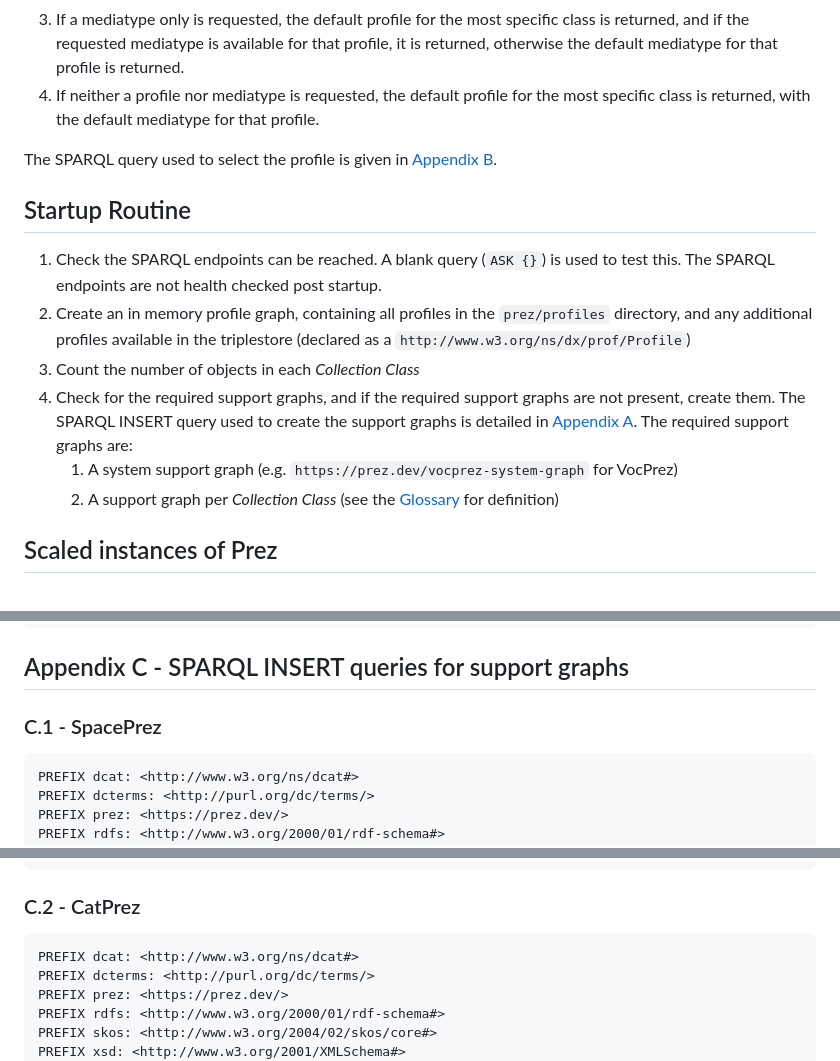
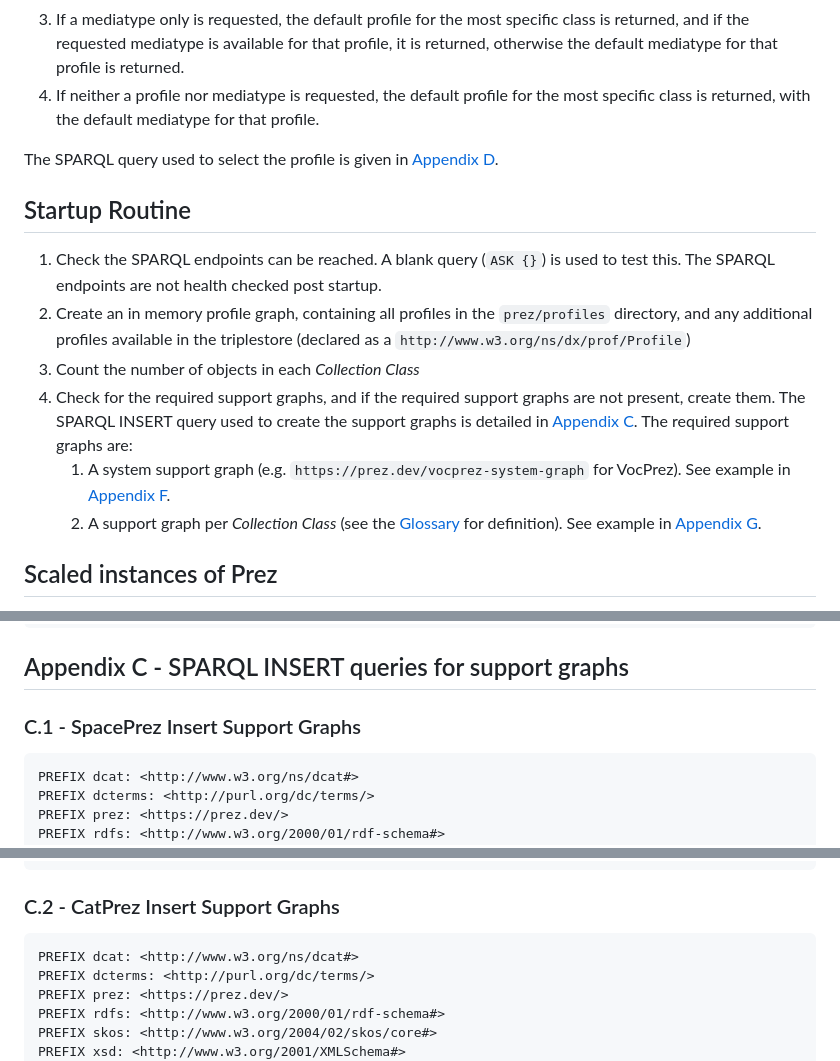
Before and after one commit to RDFLib/prez, a Markdown page: README-Dev.md, 3 parts joined by grey strips. GitHub-like rendering.

````diff
--- a/README-Dev.md
+++ b/README-Dev.md
@@ -74,15 +74,15 @@ The following logic is used to determine the profile and mediatype to be returne
 3. If a mediatype only is requested, the default profile for the most specific class is returned, and if the requested mediatype is available for that profile, it is returned, otherwise the default mediatype for that profile is returned.
 4. If neither a profile nor mediatype is requested, the default profile for the most specific class is returned, with the default mediatype for that profile.
 
-The SPARQL query used to select the profile is given in [Appendix B]().
+The SPARQL query used to select the profile is given in [Appendix D](appendix-d---example-profile-and-mediatype-selection-sparql-query).
 
 ## Startup Routine
 1. Check the SPARQL endpoints can be reached. A blank query (`ASK {}`) is used to test this. The SPARQL endpoints are not health checked post startup.
 2. Create an in memory profile graph, containing all profiles in the `prez/profiles` directory, and any additional profiles available in the triplestore (declared as a `http://www.w3.org/ns/dx/prof/Profile`)
 3. Count the number of objects in each _Collection Class_
-4. Check for the required support graphs, and if the required support graphs are not present, create them. The SPARQL INSERT query used to create the support graphs is detailed in [Appendix A](#appendix-a---sparql-insert-queries-for-support-graphs). The required support graphs are:
-   1. A system support graph (e.g. `https://prez.dev/vocprez-system-graph` for VocPrez)
-   2. A support graph per _Collection Class_ (see the [Glossary](#Glossary) for definition)
+4. Check for the required support graphs, and if the required support graphs are not present, create them. The SPARQL INSERT query used to create the support graphs is detailed in [Appendix C](#appendix-c---sparql-insert-queries-for-support-graphs). The required support graphs are:
+   1. A system support graph (e.g. `https://prez.dev/vocprez-system-graph` for VocPrez). See example in [Appendix F](appendix-f---example-system-support-graph).
+   2. A support graph per _Collection Class_ (see the [Glossary](#Glossary) for definition). See example in [Appendix G](appendix-g---example-system-support-graph-for-a-feature-collection).
 
 
 ## Scaled instances of Prez
@@ -162,7 +162,7 @@ LIMIT 20
 OFFSET 0
 ```
 ## Appendix C - SPARQL INSERT queries for support graphs
-### C.1 - SpacePrez
+### C.1 - SpacePrez Insert Support Graphs
 ```sparql
 PREFIX dcat: <http://www.w3.org/ns/dcat#>
 PREFIX dcterms: <http://purl.org/dc/terms/>
@@ -207,7 +207,7 @@ WHERE {
   BIND(URI(CONCAT(STR(?instance_of_main_class),"/support-graph")) AS ?support_graph_uri)
 }
 ```
-### C.2 - CatPrez
+### C.2 - CatPrez Insert Support Graphs
 ```sparql
 PREFIX dcat: <http://www.w3.org/ns/dcat#>
 PREFIX dcterms: <http://purl.org/dc/terms/>
````
Also changed, not shown: other parts of README-Dev.md (+98 -1 lines).
